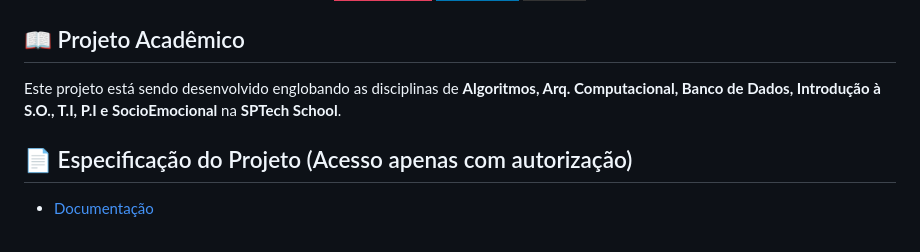
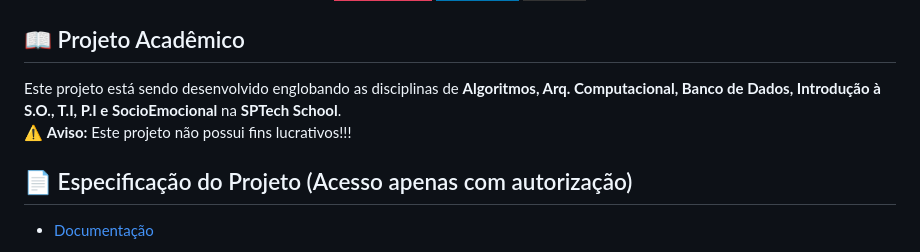
Before and after one commit to gustavosouza2303/Portal-F1, a Markdown page: README.md, the part around the change. Rendered like a GitHub page; badges without logos.

```diff
--- a/README.md
+++ b/README.md
@@ -46,7 +46,8 @@ Antes de começar, verifique se você atende aos seguintes requisitos:
 
 ## 📖 Projeto Acadêmico
 
-Este projeto está sendo desenvolvido englobando as disciplinas de **Algoritmos, Arq. Computacional, Banco de Dados, Introdução à S.O., T.I, P.I e SocioEmocional** na **SPTech School**.
+Este projeto está sendo desenvolvido englobando as disciplinas de **Algoritmos, Arq. Computacional, Banco de Dados, Introdução à S.O., T.I, P.I e SocioEmocional** na **SPTech School**. <br>
+⚠️ **Aviso:**  Este projeto não possui fins lucrativos!!!
 
 ## 📄 Especificação do Projeto (Acesso apenas com autorização)
 - <a href="https://drive.google.com/file/u/0/d/1Y6OvhrrcFJJVwCpJALfT-Ktx0eK_PGth/view?usp=sharing" target="_blank">Documentação</a>
```
